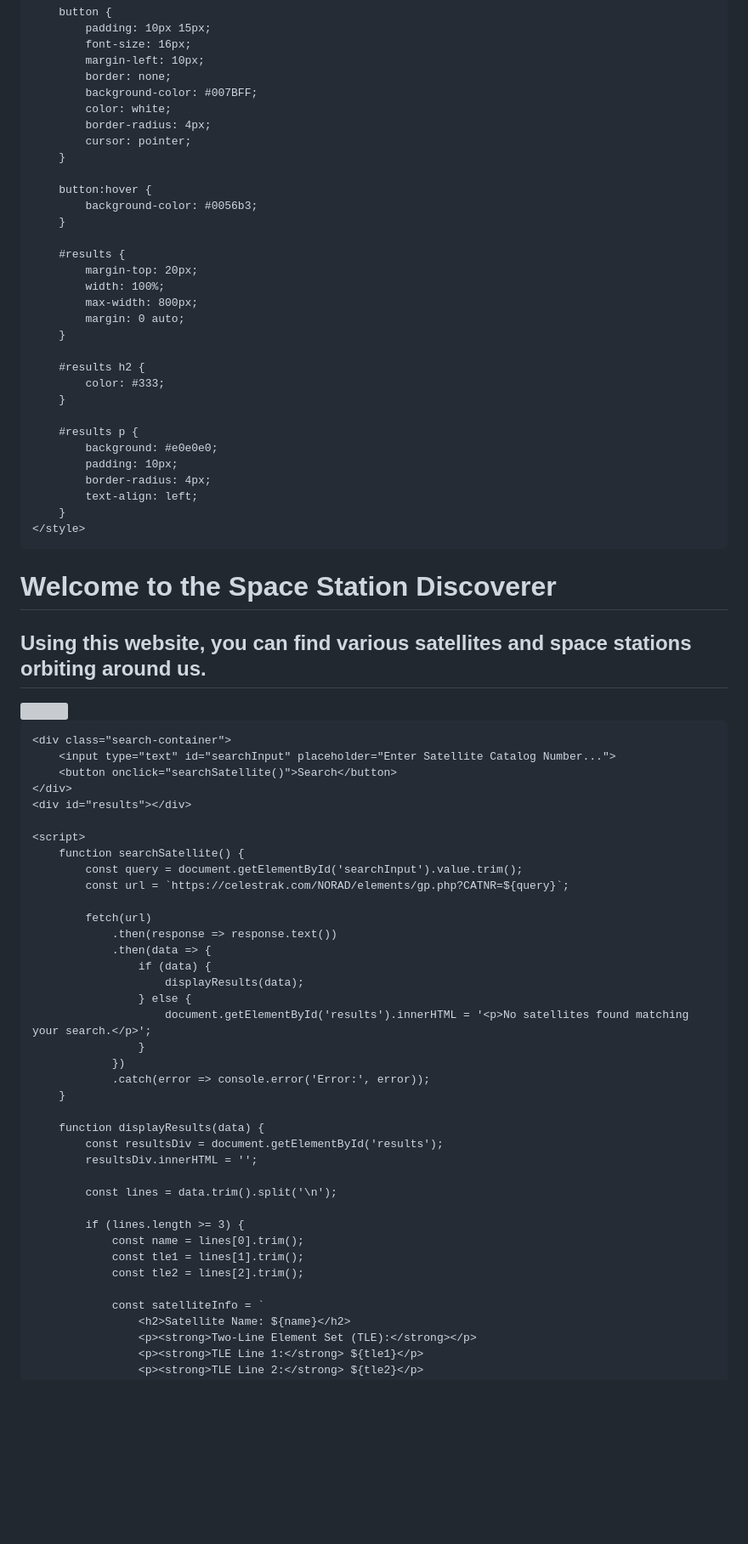
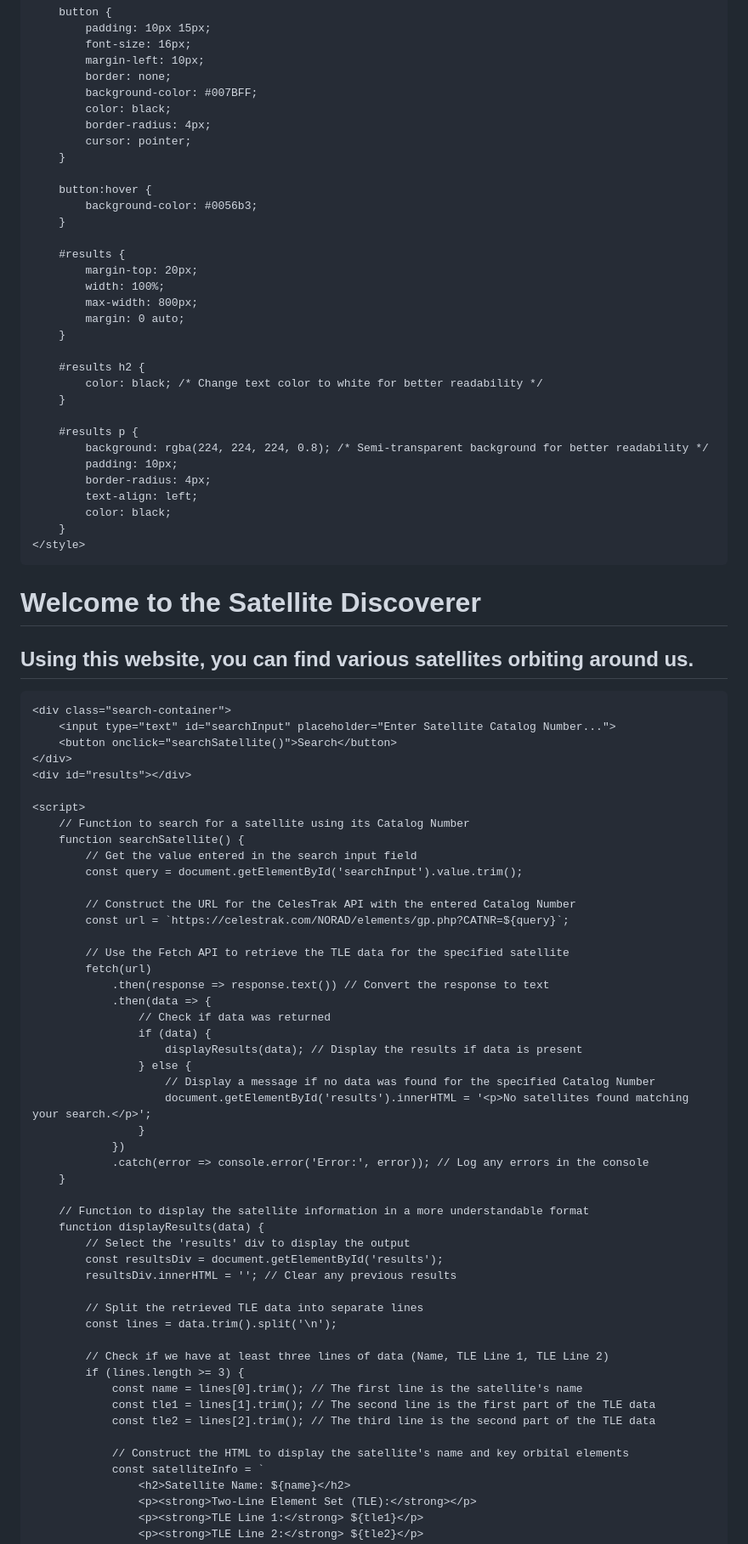
Before and after one commit to Nausheenkausar/HACKATHON, a Markdown page: README.md, the part around one of its changes. Shown at 85% size. Drawn GitHub-style; blank space fills up the shorter version; grey boxes are pictures that could not be loaded.

```diff
--- a/README.md
+++ b/README.md
@@ -35,7 +40,7 @@ Satellite searching
             margin-left: 10px;
             border: none;
             background-color: #007BFF;
-            color: white;
+            color: black;
             border-radius: 4px;
             cursor: pointer;
         }
@@ -52,21 +57,22 @@ Satellite searching
         }
 
         #results h2 {
-            color: #333;
+            color: black; /* Change text color to white for better readability */
         }
 
         #results p {
-            background: #e0e0e0;
+            background: rgba(224, 224, 224, 0.8); /* Semi-transparent background for better readability */
             padding: 10px;
             border-radius: 4px;
             text-align: left;
+            color: black;
         }
     </style>
 </head>
 <body>
-    <h1 style="color: rgb(0, 0, 115); font-size: 50px;">Welcome to the Space Station Discoverer</h1>
-    <h2>Using this website, you can find various satellites and space stations orbiting around us.</h2>
-    <img src="spaceimage.jpg" style="width: 800px; height: 600px;">
+    <h1 style="color: rgb(0, 0, 115); font-size: 50px;">Welcome to the Satellite Discoverer</h1>
+    <h2>Using this website, you can find various satellites  orbiting around us.</h2>
+
 
     <div class="search-container">
         <input type="text" id="searchInput" placeholder="Enter Satellite Catalog Number...">
@@ -75,33 +81,45 @@ Satellite searching
     <div id="results"></div>
 
     <script>
+        // Function to search for a satellite using its Catalog Number
         function searchSatellite() {
+            // Get the value entered in the search input field
             const query = document.getElementById('searchInput').value.trim();
+
+            // Construct the URL for the CelesTrak API with the entered Catalog Number
             const url = `https://celestrak.com/NORAD/elements/gp.php?CATNR=${query}`;
 
+            // Use the Fetch API to retrieve the TLE data for the specified satellite
             fetch(url)
-                .then(response => response.text())
+                .then(response => response.text()) // Convert the response to text
                 .then(data => {
+                    // Check if data was returned
                     if (data) {
-                        displayResults(data);
+                        displayResults(data); // Display the results if data is present
                     } else {
+                        // Display a message if no data was found for the specified Catalog Number
                         document.getElementById('results').innerHTML = '<p>No satellites found matching your search.</p>';
                     }
                 })
-                .catch(error => console.error('Error:', error));
+                .catch(error => console.error('Error:', error)); // Log any errors in the console
         }
 
+        // Function to display the satellite information in a more understandable format
         function displayResults(data) {
+            // Select the 'results' div to display the output
             const resultsDiv = document.getElementById('results');
-            resultsDiv.innerHTML = '';
+            resultsDiv.innerHTML = ''; // Clear any previous results
 
+            // Split the retrieved TLE data into separate lines
             const lines = data.trim().split('\n');
 
+            // Check if we have at least three lines of data (Name, TLE Line 1, TLE Line 2)
             if (lines.length >= 3) {
-                const name = lines[0].trim();
-                const tle1 = lines[1].trim();
-                const tle2 = lines[2].trim();
+                const name = lines[0].trim(); // The first line is the satellite's name
+                const tle1 = lines[1].trim(); // The second line is the first part of the TLE data
+                const tle2 = lines[2].trim(); // The third line is the second part of the TLE data
 
+                // Construct the HTML to display the satellite's name and key orbital elements
                 const satelliteInfo = `
                     <h2>Satellite Name: ${name}</h2>
                     <p><strong>Two-Line Element Set (TLE):</strong></p>
```
Also changed, not shown: other parts of README.md (+10 -1 lines).
